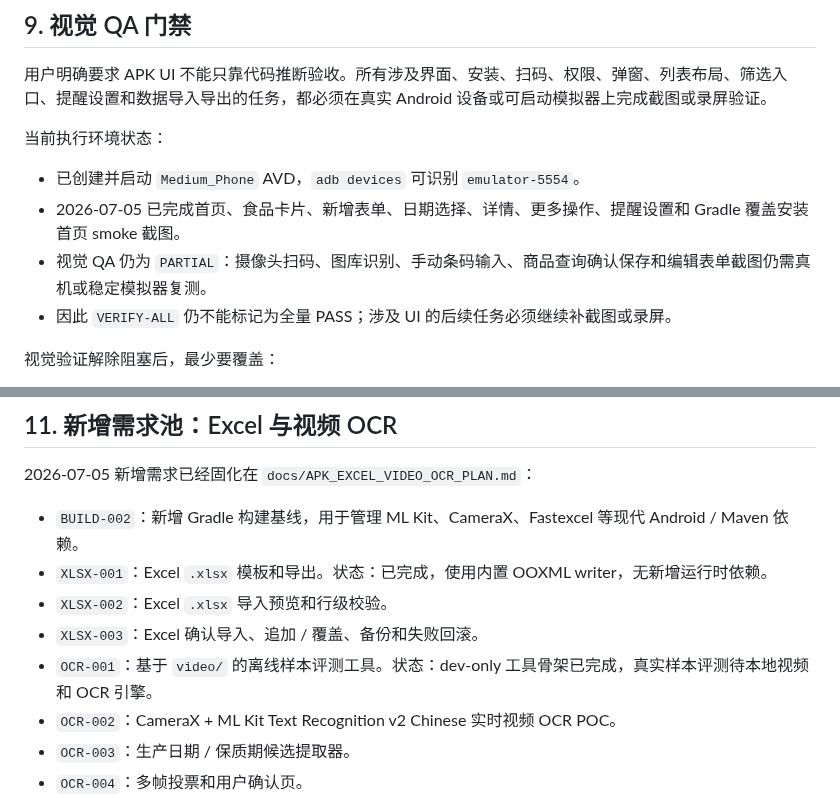
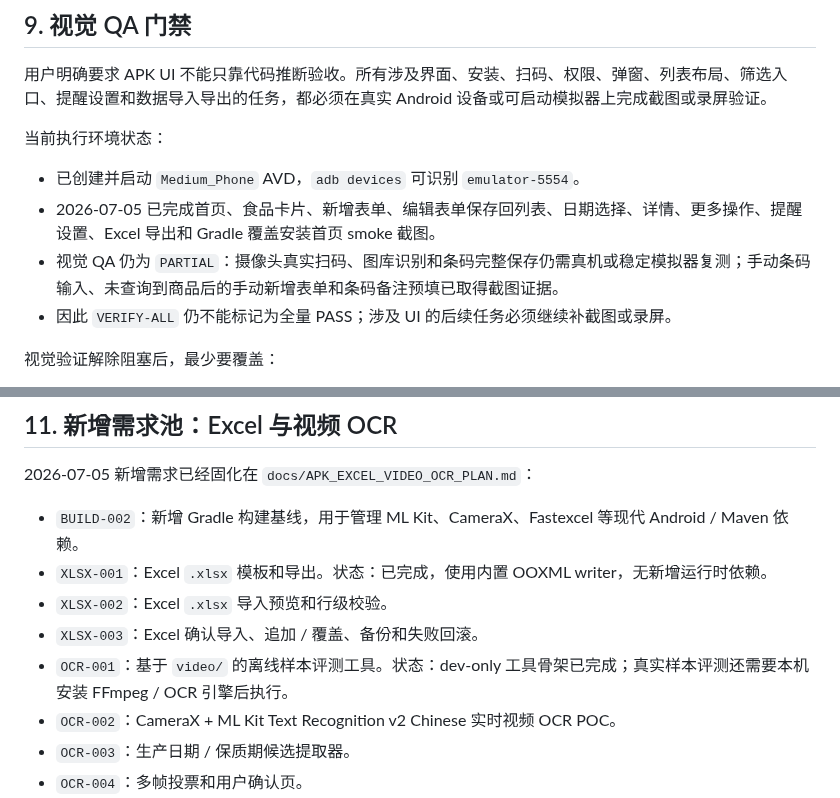
Before and after one commit to 2w2w23e/wechat-food-expiry-tracker, a Markdown page: docs/APK_LOCAL_TASK_GRAPH.md, 2 parts joined by grey strips. Rendered like a GitHub page.

Commit message:
update apk visual qa task status

```diff
--- a/docs/APK_LOCAL_TASK_GRAPH.md
+++ b/docs/APK_LOCAL_TASK_GRAPH.md
@@ -162,8 +162,8 @@ VERIFY-ALL -> UPLOAD-001
 当前执行环境状态：
 
 - 已创建并启动 `Medium_Phone` AVD，`adb devices` 可识别 `emulator-5554`。
-- 2026-07-05 已完成首页、食品卡片、新增表单、日期选择、详情、更多操作、提醒设置和 Gradle 覆盖安装首页 smoke 截图。
-- 视觉 QA 仍为 `PARTIAL`：摄像头扫码、图库识别、手动条码输入、商品查询确认保存和编辑表单截图仍需真机或稳定模拟器复测。
+- 2026-07-05 已完成首页、食品卡片、新增表单、编辑表单保存回列表、日期选择、详情、更多操作、提醒设置、Excel 导出和 Gradle 覆盖安装首页 smoke 截图。
+- 视觉 QA 仍为 `PARTIAL`：摄像头真实扫码、图库识别和条码完整保存仍需真机或稳定模拟器复测；手动条码输入、未查询到商品后的手动新增表单和条码备注预填已取得截图证据。
 - 因此 `VERIFY-ALL` 仍不能标记为全量 PASS；涉及 UI 的后续任务必须继续补截图或录屏。
 
 视觉验证解除阻塞后，最少要覆盖：
@@ -192,7 +192,7 @@ VERIFY-ALL -> UPLOAD-001
 - `XLSX-001`：Excel `.xlsx` 模板和导出。状态：已完成，使用内置 OOXML writer，无新增运行时依赖。
 - `XLSX-002`：Excel `.xlsx` 导入预览和行级校验。
 - `XLSX-003`：Excel 确认导入、追加 / 覆盖、备份和失败回滚。
-- `OCR-001`：基于 `video/` 的离线样本评测工具。状态：dev-only 工具骨架已完成，真实样本评测待本地视频和 OCR 引擎。
+- `OCR-001`：基于 `video/` 的离线样本评测工具。状态：dev-only 工具骨架已完成；真实样本评测还需要本机安装 FFmpeg / OCR 引擎后执行。
 - `OCR-002`：CameraX + ML Kit Text Recognition v2 Chinese 实时视频 OCR POC。
 - `OCR-003`：生产日期 / 保质期候选提取器。
 - `OCR-004`：多帧投票和用户确认页。
```
